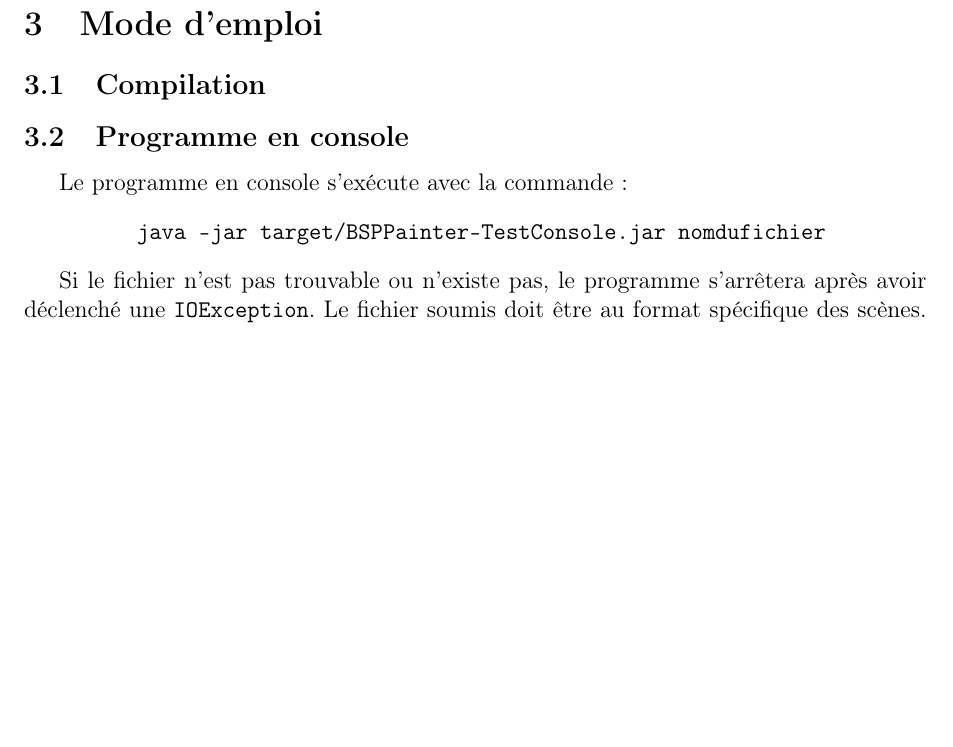
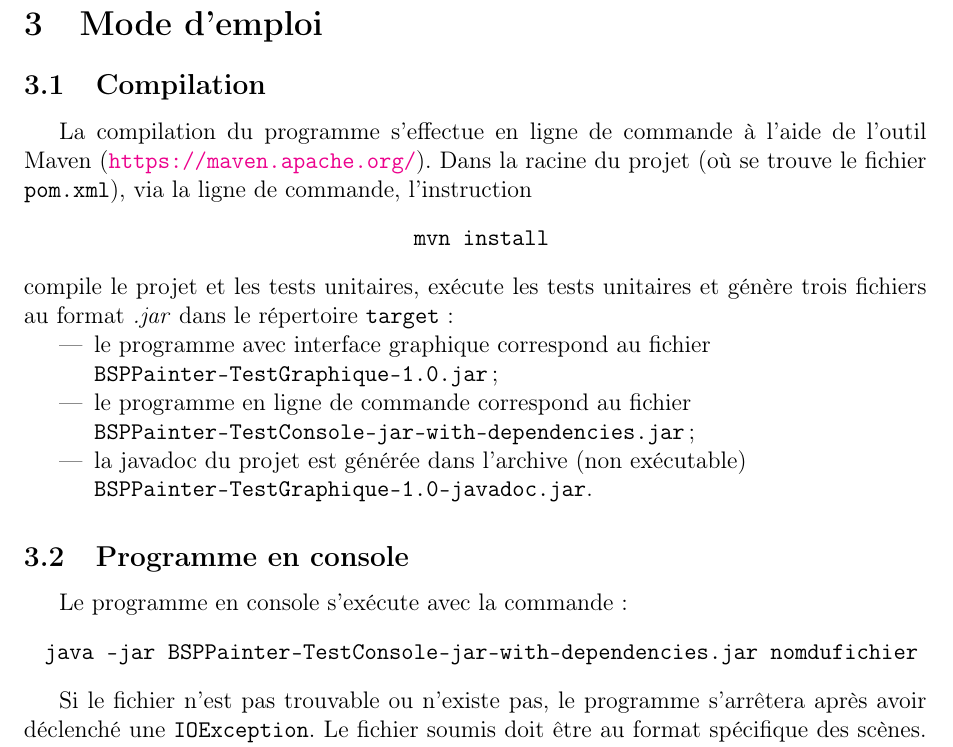
Before and after one commit to AllanDubrulle/fantastic-octo-spork, a LaTeX document (rapport/final/rapportGp1.tex, which reads rapport/final/sections/mode_d_emploi.tex): part of page 11 of 11 before the commit and part of page 11 of 12 after it, cut so that both start at the same text, the shorter picture padded with empty space. Compiled offline with pdfLaTeX.

Commit message:
Retrait des warnings maven et modification du mode d'emploi pour la compilation

```diff
--- a/rapport/final/sections/mode_d_emploi.tex
+++ b/rapport/final/sections/mode_d_emploi.tex
@@ -1,10 +1,30 @@
 \subsection{Compilation}
-% Todo
+La compilation du programme s'effectue en ligne de commande à l'aide
+de l'outil Maven (\url{https://maven.apache.org/}). Dans la racine
+du projet (où se trouve le fichier \texttt{pom.xml}),
+via la ligne de commande, l'instruction
+\begin{center}
+  \texttt{
+    mvn install
+  }
+\end{center}
+compile le projet et les tests unitaires, exécute les tests unitaires
+et génère trois fichiers au format \emph{.jar} dans le répertoire
+\texttt{target}:
+\begin{itemize}
+\item le programme avec interface graphique correspond au fichier
+  \\ \texttt{BSPPainter-TestGraphique-1.0.jar};
+\item le programme en ligne de commande correspond au fichier
+  \\ \texttt{BSPPainter-TestConsole-jar-with-dependencies.jar};
+\item la javadoc du projet est générée dans l'archive (non exécutable)
+  \\ \texttt{BSPPainter-TestGraphique-1.0-javadoc.jar}.
+\end{itemize}
+
 \subsection{Programme en console}
 Le programme en console s'exécute avec la commande :
 \begin{center}
   \texttt{
-    java -jar target/BSPPainter-TestConsole.jar nomdufichier
+    java -jar BSPPainter-TestConsole-jar-with-dependencies.jar nomdufichier
   }
 \end{center}
 
```
Also changed, not shown: 1 other file.
